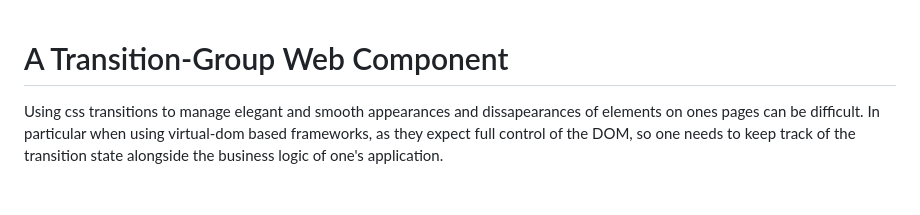
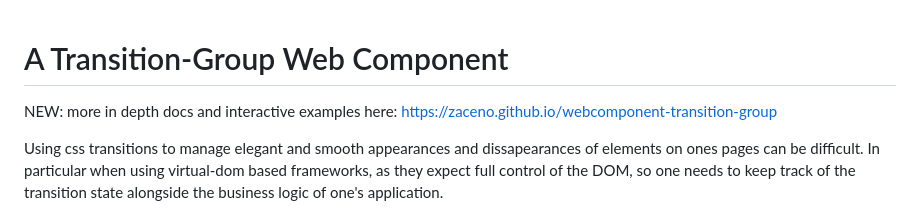
Before and after one commit to zaceno/webcomponent-transition-group, a Markdown page: README.md, the part around the change. Drawn GitHub-style; blank space fills up the shorter version.

Commit message:
Add link to docs page from README.md

```diff
--- a/README.md
+++ b/README.md
@@ -1,4 +1,6 @@
 # A Transition-Group Web Component
+
+NEW: more in depth docs and interactive examples here: https://zaceno.github.io/webcomponent-transition-group
 
 Using css transitions to manage elegant and smooth appearances and dissapearances
 of elements on ones pages can be difficult. In particular when using virtual-dom based
```
